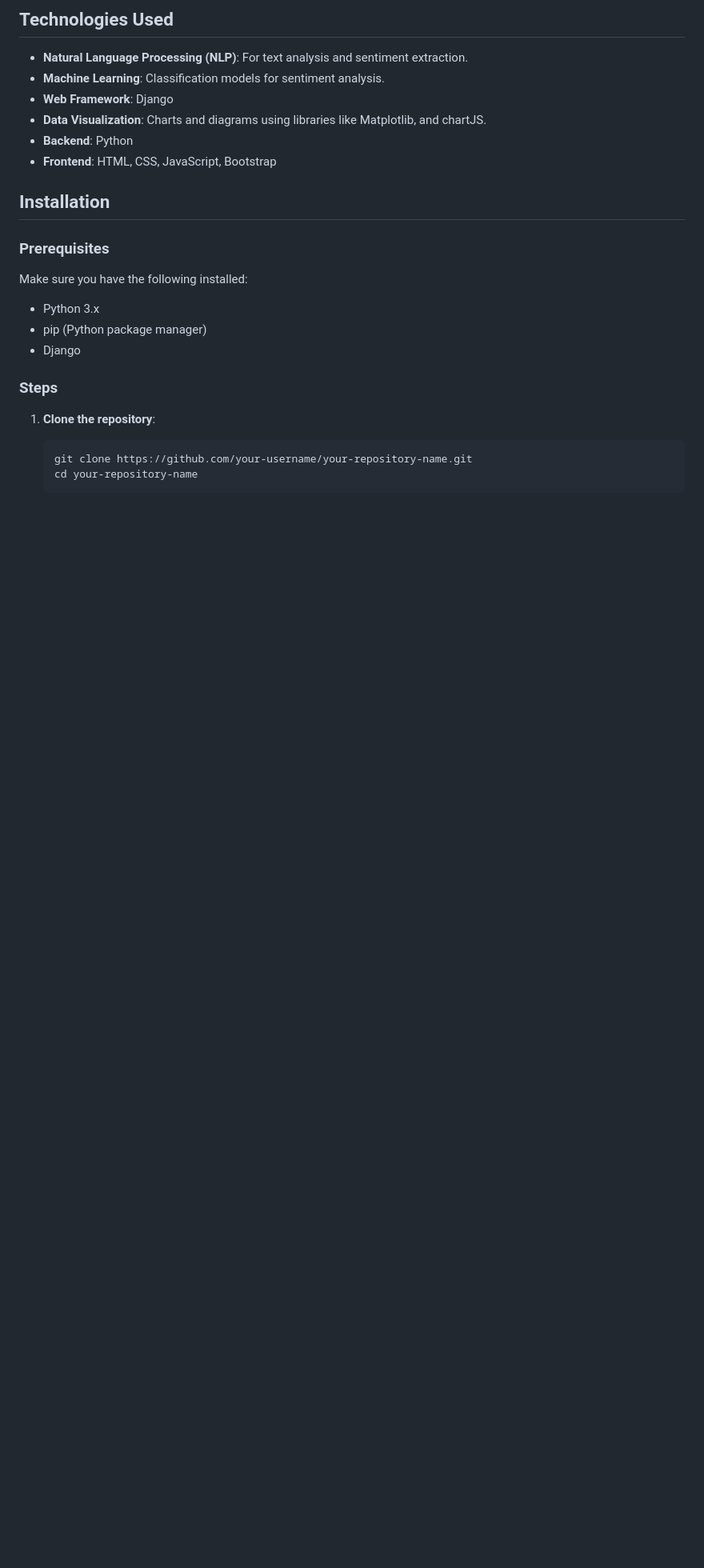
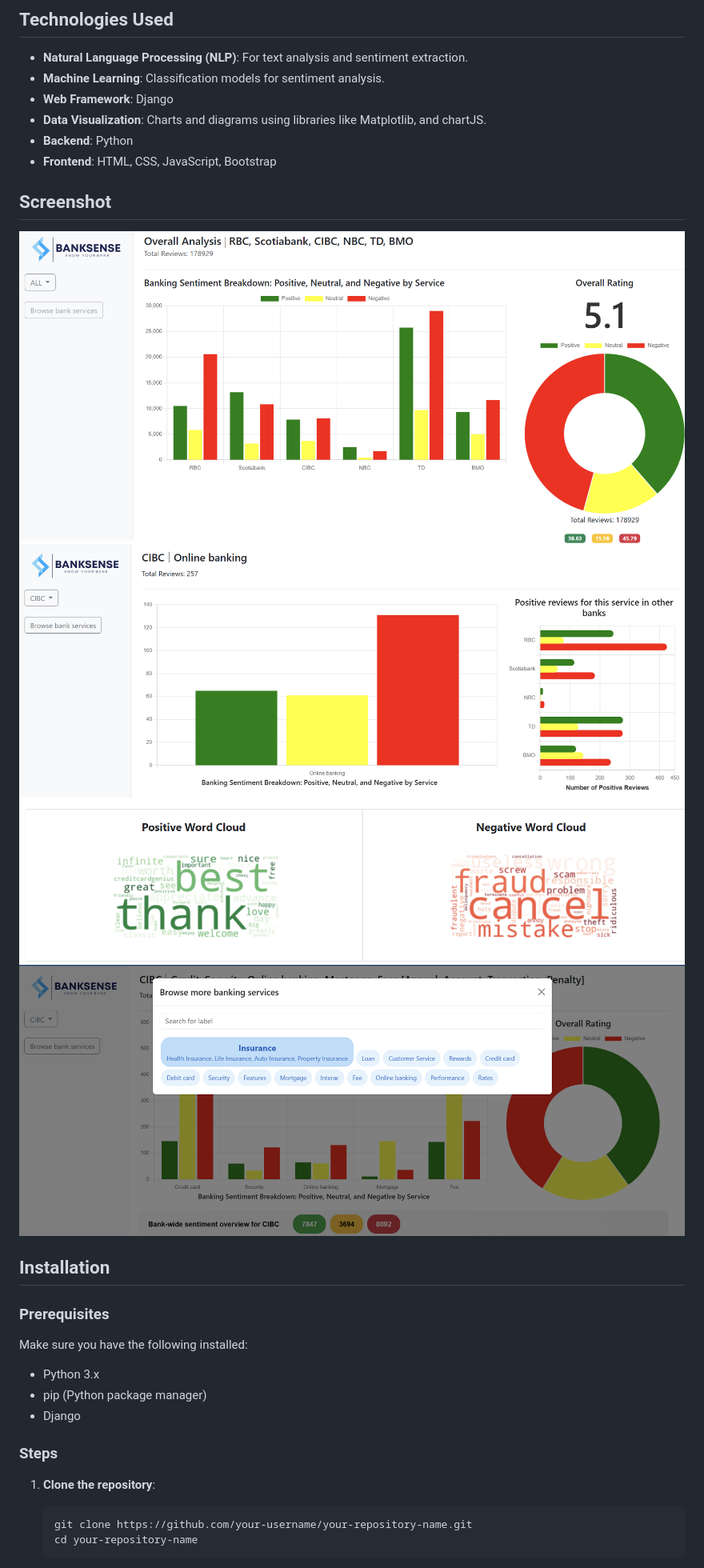
Before and after one commit to Bhautik2902/BankReviewSentimentAnalysis, a Markdown page: README.md, the part around the change. Shown at 80% size. Drawn GitHub-style; blank space fills up the shorter version.

```diff
--- a/README.md
+++ b/README.md
@@ -17,6 +17,13 @@ This project is a Natural Language Processing (NLP) and Text Mining platform des
 - **Data Visualization**: Charts and diagrams using libraries like Matplotlib, and chartJS.
 - **Backend**: Python
 - **Frontend**: HTML, CSS, JavaScript, Bootstrap
+
+## Screenshot
+![Screenshot of the application](screenshots/banksense_ss1.png "App Screenshot")
+![Screenshot of the application](screenshots/banksense_ss2.png "App Screenshot")
+![Screenshot of the application](screenshots/banksense_ss3.png "App Screenshot")
+![Screenshot of the application](screenshots/banksense_ss4.png "App Screenshot")
+
 
 ## Installation
 
```
